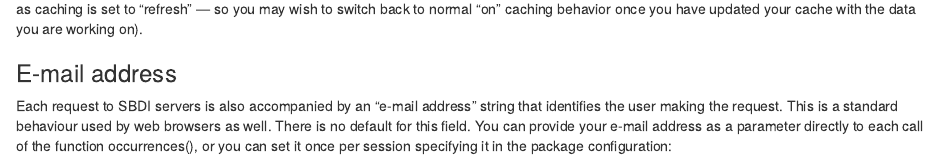
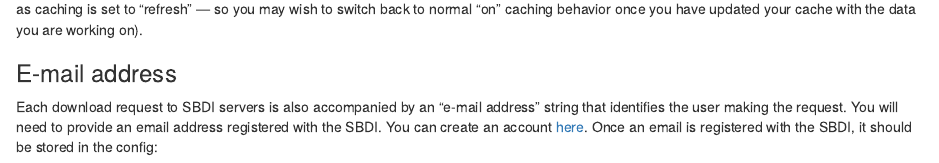
Before and after one commit to biodiversitydata-se/r-tools-tutorial, an R Markdown document (index.Rmd): the page in a window 1100 px wide, from 1720 px down before the commit and from 1570 px down after it, so that both start at the same text. Rendered offline with R 4.5, knitr and Pandoc, with nearby package versions; drawn as R Markdown's standard HTML page in place of the format the file asks for; some code elsewhere in the file could not run offline.

Commit message:
email details

````diff
--- a/index.Rmd
+++ b/index.Rmd
@@ -131,13 +122,12 @@ data you are working on).
 
 ### E-mail address{.unnumbered}
 
-Each request to SBDI servers is also accompanied by an "e-mail address"
-string that identifies the user making the request. This is a standard
-behaviour used by web browsers as well. There is no default for this
-field. You can provide your e-mail address as a parameter directly to
-each call of the function occurrences(), or you can set it once per
-session specifying it in the package configuration:
+Each download request to SBDI servers is also accompanied by an "e-mail address"
+string that identifies the user making the request. You will need to provide an
+email address registered with the SBDI. You can create an account
+[here](https://auth.biodiversitydata.se/cas/login). Once an email is registered
+with the SBDI, it should be stored in the config:
 
-```{r, eval=FALSE}
+```{r}
 sbdi_config(email="your.valid@emailaddress.com")
 ```
````
Also changed, not shown: index.Rmd (14 more changed lines).
